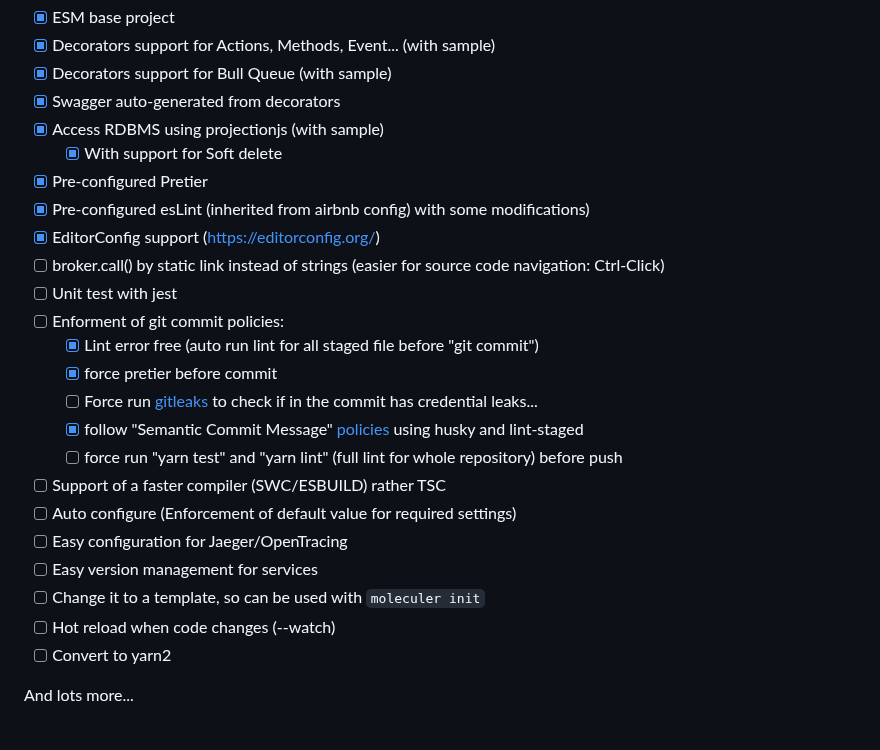
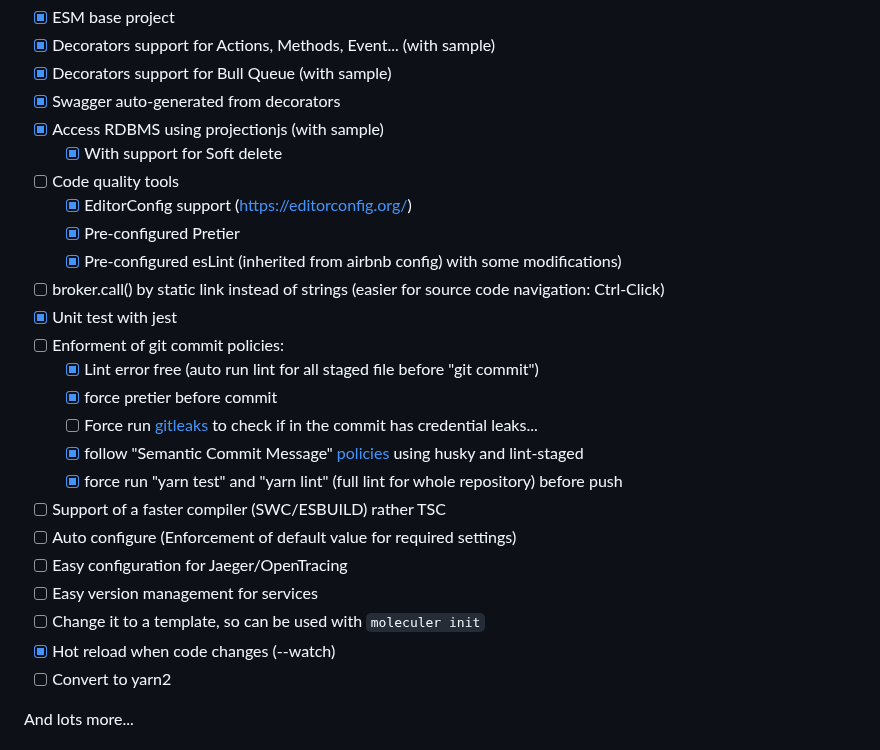
Before and after one commit to aura-nw/moleculer-ts-base, a Markdown page: README.md, the part around the change. Drawn GitHub-style.

Commit message:
docs: update status for features

```diff
--- a/README.md
+++ b/README.md
@@ -15,23 +15,24 @@ With following addtional features:
 - [x] Swagger auto-generated from decorators
 - [x] Access RDBMS using projectionjs (with sample)
   - [x] With support for Soft delete
-- [x] Pre-configured Pretier
-- [x] Pre-configured esLint (inherited from airbnb config) with some modifications)
-- [x] EditorConfig support (https://editorconfig.org/)
+- [ ] Code quality tools
+  - [x] EditorConfig support (https://editorconfig.org/)
+  - [x] Pre-configured Pretier
+  - [x] Pre-configured esLint (inherited from airbnb config) with some modifications)
 - [ ] broker.call() by static link instead of strings (easier for source code navigation: Ctrl-Click)
-- [ ] Unit test with jest
+- [x] Unit test with jest
 - [ ] Enforment of git commit policies:
   - [x] Lint error free (auto run lint for all staged file before "git commit")
   - [x] force pretier before commit
   - [ ] Force run [gitleaks](https://github.com/zricethezav/gitleaks) to check if in the commit has credential leaks...
   - [x] follow "Semantic Commit Message" [policies](https://www.conventionalcommits.org/en/v1.0.0/) using husky and lint-staged
-  - [ ] force run "yarn test" and "yarn lint" (full lint for whole repository) before push
+  - [x] force run "yarn test" and "yarn lint" (full lint for whole repository) before push
 - [ ] Support of a faster compiler (SWC/ESBUILD) rather TSC
 - [ ] Auto configure (Enforcement of default value for required settings)
 - [ ] Easy configuration for Jaeger/OpenTracing
 - [ ] Easy version management for services
 - [ ] Change it to a template, so can be used with `moleculer init`
-- [ ] Hot reload when code changes (--watch)
+- [x] Hot reload when code changes (--watch)
 - [ ] Convert to yarn2
 
 And lots more...
```
